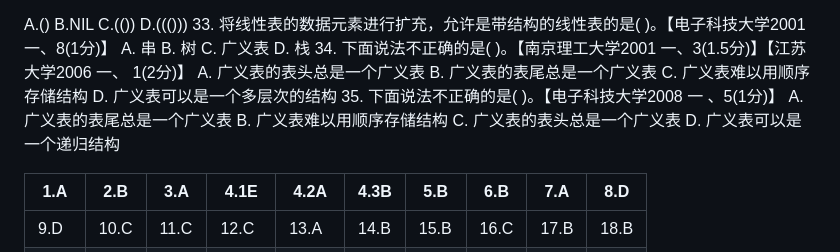
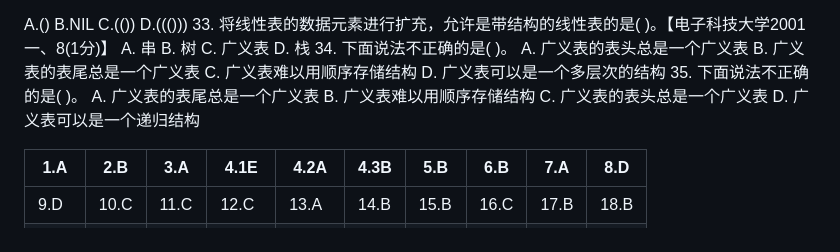
Before and after one commit to H00001/ds, a Markdown page: 7.md, the part around one of its changes. GitHub-like rendering.

```diff
--- a/7.md
+++ b/7.md
@@ -170,14 +177,14 @@ D.[b,[a],[a,b]]         E.[[a],[b],[b,a]]         F.[[b],[b,a],[a]]
 
 A.()                               B.NIL                              C.(())                              D.((()))
 33. 将线性表的数据元素进行扩充，允许是带结构的线性表的是(   )。【电子科技大学2001
-一、8(1分)】
-A.  串              B.  树               C. 广义表           D.  栈
-34. 下面说法不正确的是(    )。【南京理工大学2001 一、3(1.5分)】【江苏大学2006 一、
-1(2分)】
-A. 广义表的表头总是一个广义表          B. 广义表的表尾总是一个广义表
-C. 广义表难以用顺序存储结构            D. 广义表可以是一个多层次的结构 35. 下面说法不正确的是(    )。【电子科技大学2008 一 、5(1分)】
-A. 广义表的表尾总是一个广义表          B. 广义表难以用顺序存储结构
-C.  广义表的表头总是一个广义表          D. 广义表可以是一个递归结构
+    一、8(1分)】
+    A.  串              B.  树               C. 广义表           D.  栈
+34. 下面说法不正确的是(    )。
+    A. 广义表的表头总是一个广义表          B. 广义表的表尾总是一个广义表
+    C. 广义表难以用顺序存储结构            D. 广义表可以是一个多层次的结构
+35. 下面说法不正确的是(    )。
+    A. 广义表的表尾总是一个广义表          B. 广义表难以用顺序存储结构
+    C.  广义表的表头总是一个广义表          D. 广义表可以是一个递归结构
 
 | 1.A  | 2.B  | 3.A  | 4.1E  | 4.2A  | 4.3B | 5.B  | 6.B  | 7.A  | 8.D  |
 | ---- | ---- | ---- | ----- | ----- | ---- | ---- | ---- | ---- | ---- |
```
Also changed, not shown: other parts of 7.md (+45 -38 lines), 5.md (+2 -8 lines), 6.md (+34 -40 lines).
